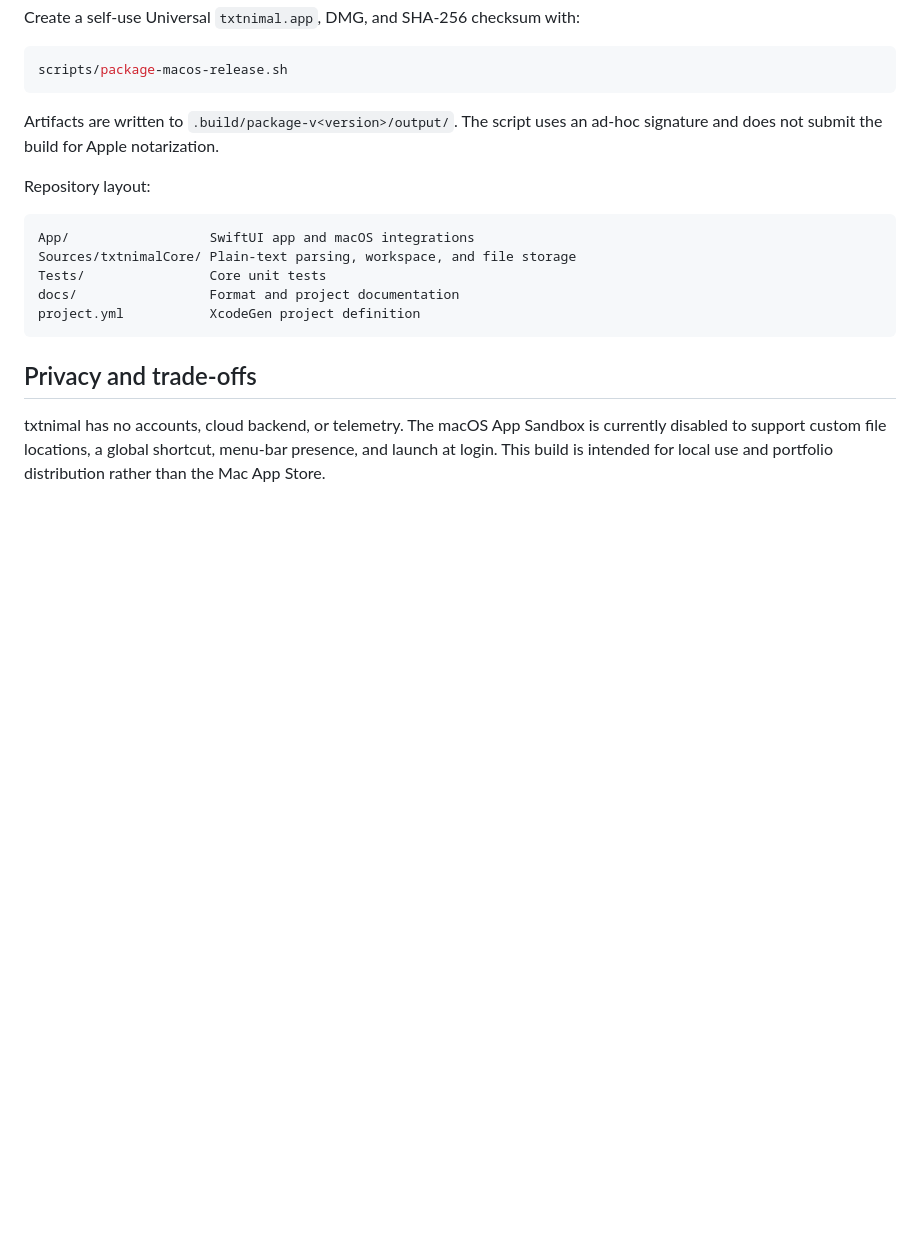
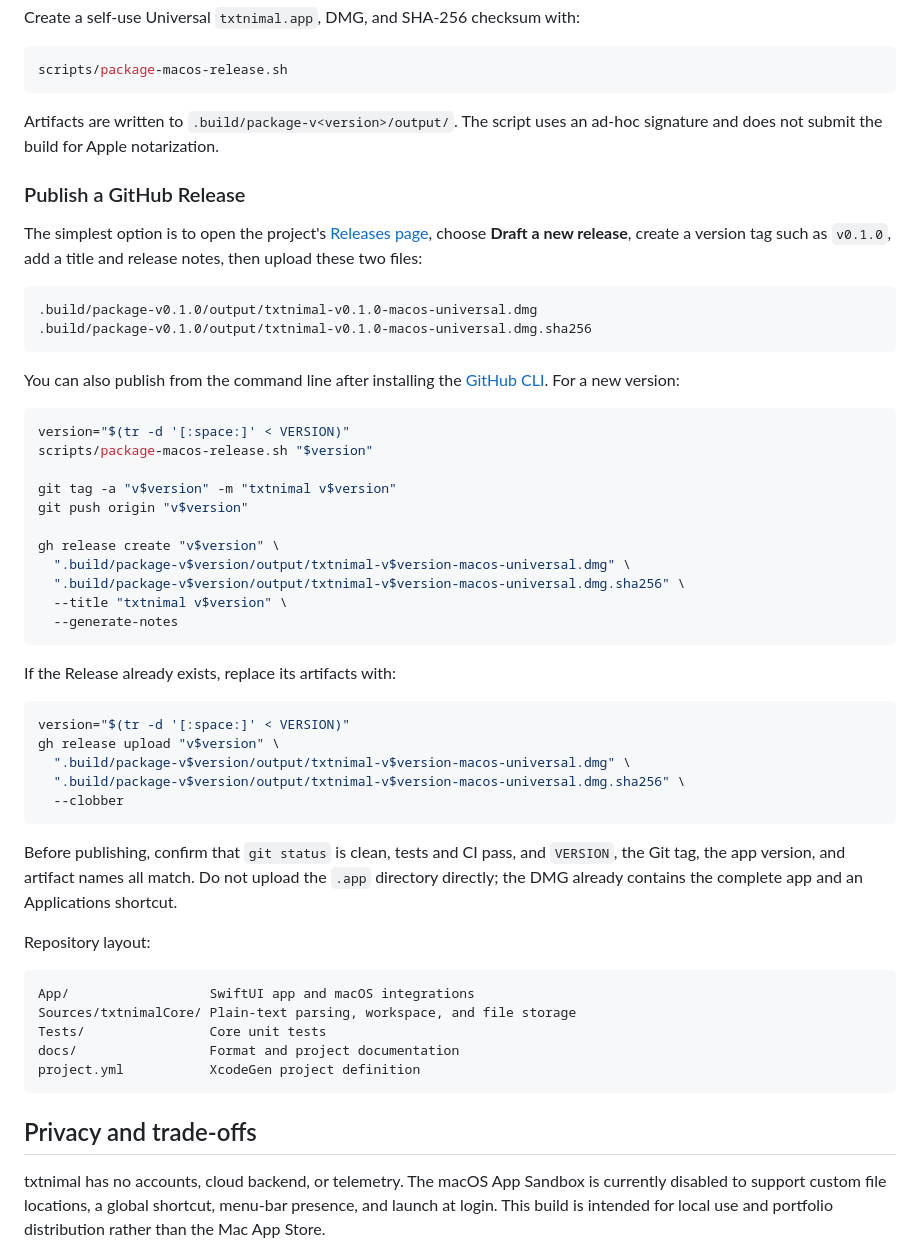
Before and after one commit to ShiGaChenTW/txtnimal, a Markdown page: README.md, the part around one of its changes. Rendered like a GitHub page; blank space fills up the shorter version.

````diff
--- a/README.md
+++ b/README.md
@@ -323,6 +360,43 @@ scripts/package-macos-release.sh
 
 Artifacts are written to `.build/package-v<version>/output/`. The script uses an ad-hoc signature and does not submit the build for Apple notarization.
 
+### Publish a GitHub Release
+
+The simplest option is to open the project's [Releases page](https://github.com/ShiGaChenTW/txtnimal/releases), choose **Draft a new release**, create a version tag such as `v0.1.0`, add a title and release notes, then upload these two files:
+
+```text
+.build/package-v0.1.0/output/txtnimal-v0.1.0-macos-universal.dmg
+.build/package-v0.1.0/output/txtnimal-v0.1.0-macos-universal.dmg.sha256
+```
+
+You can also publish from the command line after installing the [GitHub CLI](https://cli.github.com/). For a new version:
+
+```bash
+version="$(tr -d '[:space:]' < VERSION)"
+scripts/package-macos-release.sh "$version"
+
+git tag -a "v$version" -m "txtnimal v$version"
+git push origin "v$version"
+
+gh release create "v$version" \
+  ".build/package-v$version/output/txtnimal-v$version-macos-universal.dmg" \
+  ".build/package-v$version/output/txtnimal-v$version-macos-universal.dmg.sha256" \
+  --title "txtnimal v$version" \
+  --generate-notes
+```
+
+If the Release already exists, replace its artifacts with:
+
+```bash
+version="$(tr -d '[:space:]' < VERSION)"
+gh release upload "v$version" \
+  ".build/package-v$version/output/txtnimal-v$version-macos-universal.dmg" \
+  ".build/package-v$version/output/txtnimal-v$version-macos-universal.dmg.sha256" \
+  --clobber
+```
+
+Before publishing, confirm that `git status` is clean, tests and CI pass, and `VERSION`, the Git tag, the app version, and artifact names all match. Do not upload the `.app` directory directly; the DMG already contains the complete app and an Applications shortcut.
+
 Repository layout:
 
 ```text
````
Also changed, not shown: other parts of README.md (+37 -0 lines).
